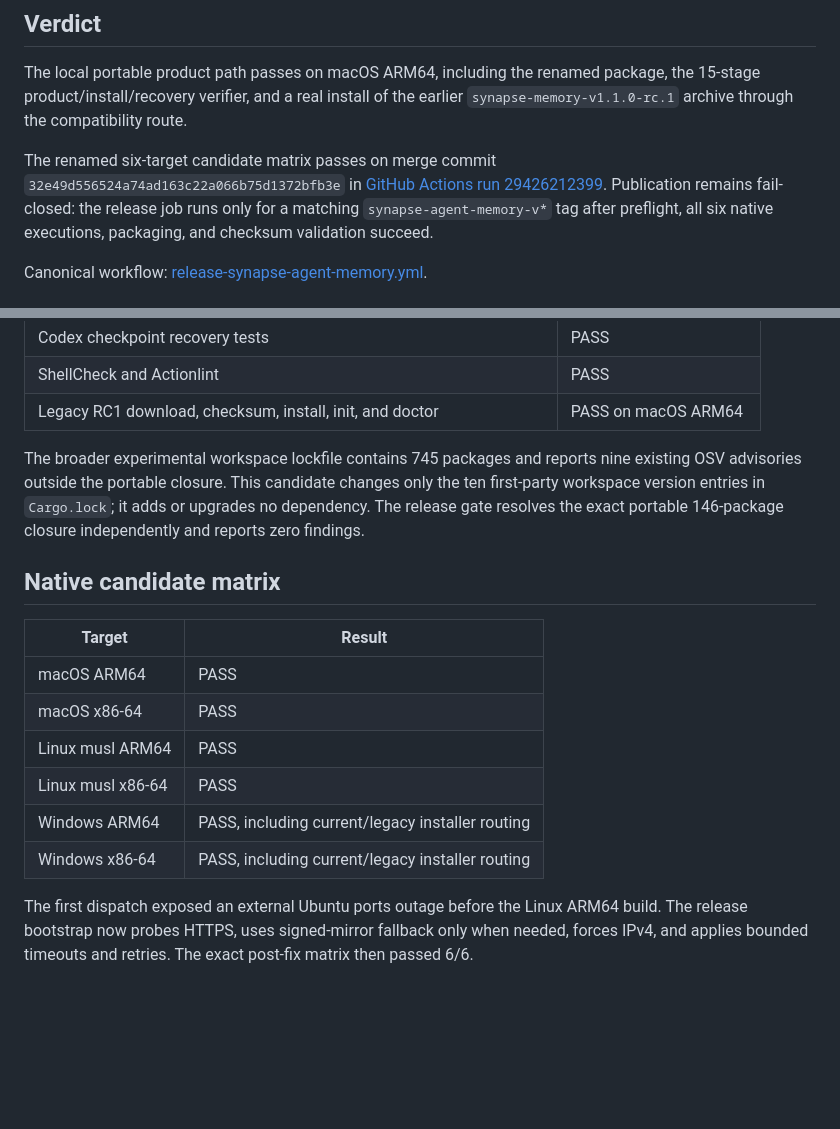
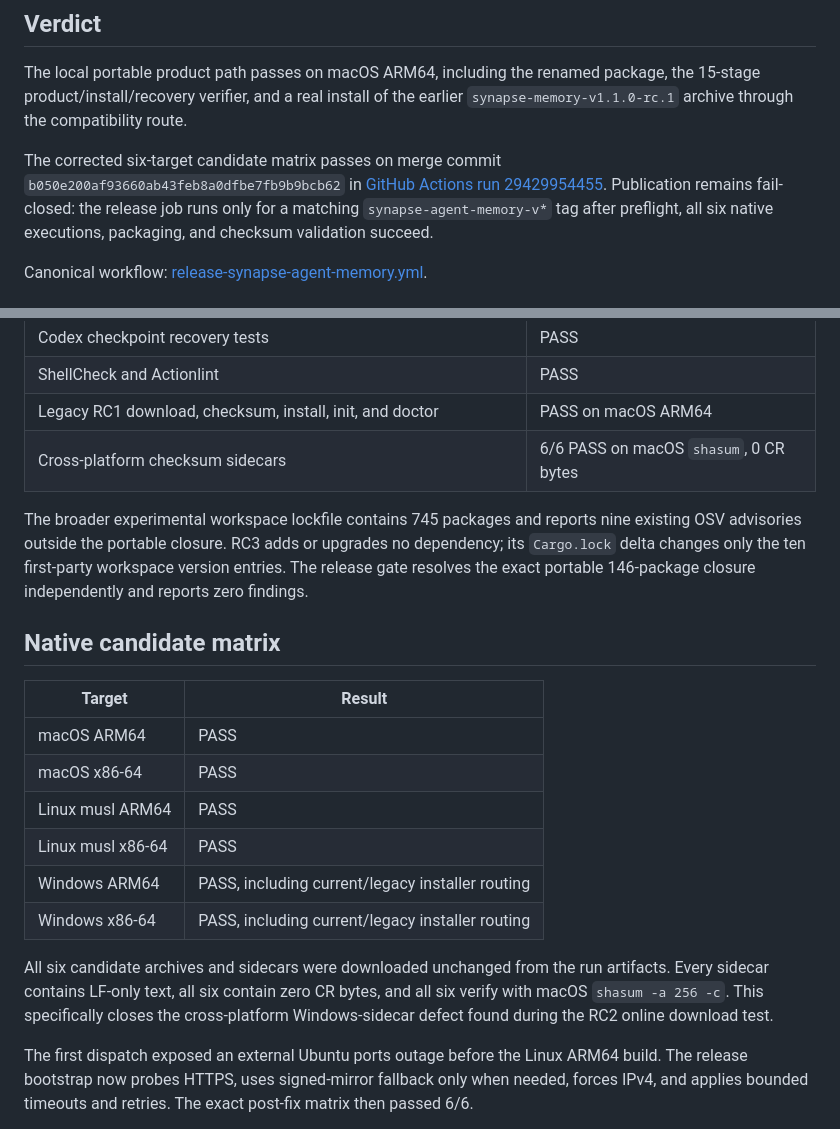
Before and after one commit to Supersynergy/synapse, a Markdown page: release/synapse-agent-memory/PROOF.md, 2 parts joined by grey strips. Rendered like a GitHub page; blank space fills up the shorter version.

Commit message:
docs: record RC3 release proof (#16)

```diff
--- a/release/synapse-agent-memory/PROOF.md
+++ b/release/synapse-agent-memory/PROOF.md
@@ -8,9 +8,9 @@ The local portable product path passes on macOS ARM64, including the renamed
 package, the 15-stage product/install/recovery verifier, and a real install of the
 earlier `synapse-memory-v1.1.0-rc.1` archive through the compatibility route.
 
-The renamed six-target candidate matrix passes on merge commit
-`32e49d556524a74ad163c22a066b75d1372bfb3e` in
-[GitHub Actions run 29426212399](https://github.com/Supersynergy/synapse-agent-memory/actions/runs/29426212399).
+The corrected six-target candidate matrix passes on merge commit
+`b050e200af93660ab43feb8a0dfbe7fb9b9bcb62` in
+[GitHub Actions run 29429954455](https://github.com/Supersynergy/synapse-agent-memory/actions/runs/29429954455).
 Publication remains fail-closed: the release job runs only for a matching
 `synapse-agent-memory-v*` tag after preflight, all six native executions,
 packaging, and checksum validation succeed.
@@ -37,12 +37,13 @@ Canonical workflow:
 | Codex checkpoint recovery tests | PASS |
 | ShellCheck and Actionlint | PASS |
 | Legacy RC1 download, checksum, install, init, and doctor | PASS on macOS ARM64 |
+| Cross-platform checksum sidecars | 6/6 PASS on macOS `shasum`, 0 CR bytes |
 
 The broader experimental workspace lockfile contains 745 packages and reports
-nine existing OSV advisories outside the portable closure. This candidate changes
-only the ten first-party workspace version entries in `Cargo.lock`; it adds or
-upgrades no dependency. The release gate resolves the exact portable 146-package
-closure independently and reports zero findings.
+nine existing OSV advisories outside the portable closure. RC3 adds or upgrades
+no dependency; its `Cargo.lock` delta changes only the ten first-party workspace
+version entries. The release gate resolves the exact portable 146-package closure
+independently and reports zero findings.
 
 ## Native candidate matrix
 
@@ -54,6 +55,11 @@ closure independently and reports zero findings.
 | Linux musl x86-64 | PASS |
 | Windows ARM64 | PASS, including current/legacy installer routing |
 | Windows x86-64 | PASS, including current/legacy installer routing |
+
+All six candidate archives and sidecars were downloaded unchanged from the run
+artifacts. Every sidecar contains LF-only text, all six contain zero CR bytes,
+and all six verify with macOS `shasum -a 256 -c`. This specifically closes the
+cross-platform Windows-sidecar defect found during the RC2 online download test.
 
 The first dispatch exposed an external Ubuntu ports outage before the Linux ARM64
 build. The release bootstrap now probes HTTPS, uses signed-mirror fallback only
```
Also changed, not shown: other parts of release/synapse-agent-memory/PROOF.md (+1 -1 lines).
